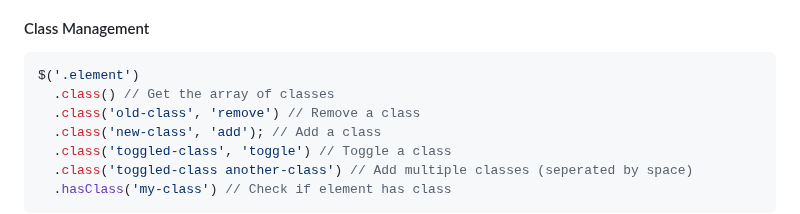
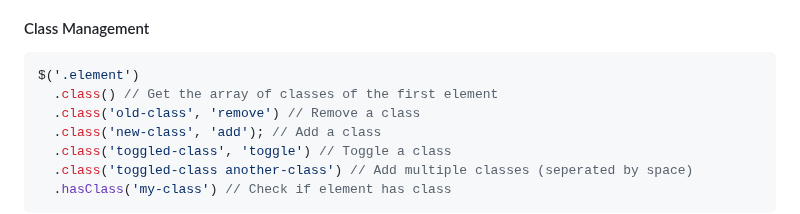
Before and after one commit to radeqq007/oBerry, a Markdown page: README.md, the part around the change. GitHub-like rendering.

Commit message:
docs: update README.md

````diff
--- a/README.md
+++ b/README.md
@@ -90,7 +90,7 @@ $<HTMLFormElement>('.my-form');
 
 ```js
 $('.element')
-  .class() // Get the array of classes
+  .class() // Get the array of classes of the first element
   .class('old-class', 'remove') // Remove a class
   .class('new-class', 'add'); // Add a class
   .class('toggled-class', 'toggle') // Toggle a class
````
